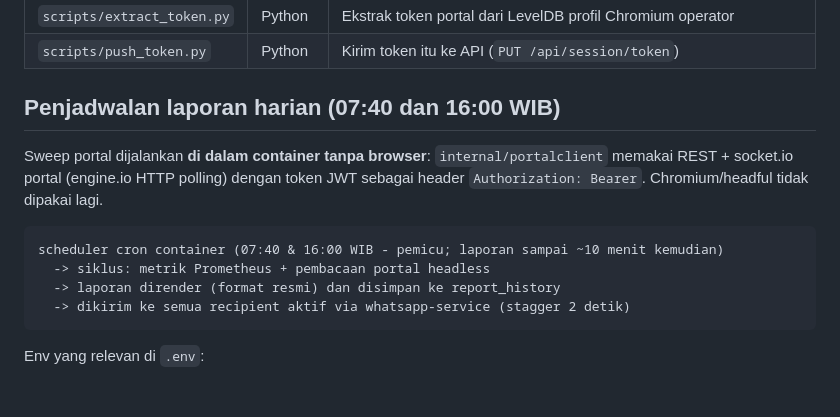
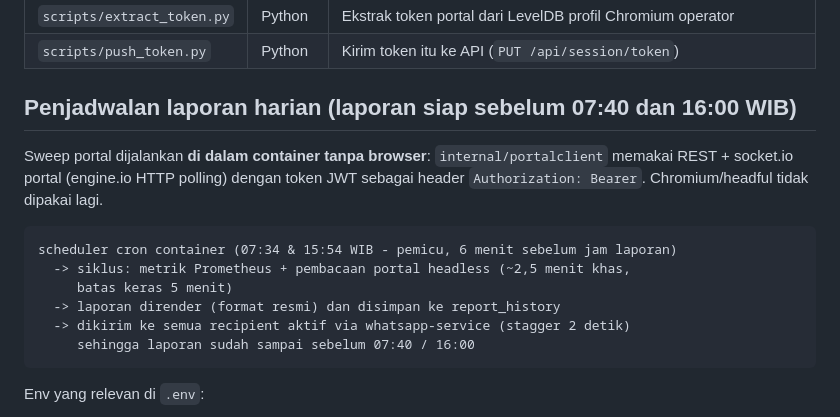
Before and after one commit to Yukaz0/monitoring-eos, a Markdown page: README.md, the part around the change. Rendered like a GitHub page; blank space fills up the shorter version.

````diff
--- a/README.md
+++ b/README.md
@@ -22,17 +22,19 @@ ada di `docs/arsitektur.md` (source of truth).
 | `scripts/extract_token.py` | Python | Ekstrak token portal dari LevelDB profil Chromium operator |
 | `scripts/push_token.py` | Python | Kirim token itu ke API (`PUT /api/session/token`) |
 
-## Penjadwalan laporan harian (07:40 dan 16:00 WIB)
+## Penjadwalan laporan harian (laporan siap sebelum 07:40 dan 16:00 WIB)
 
 Sweep portal dijalankan **di dalam container tanpa browser**: `internal/portalclient`
 memakai REST + socket.io portal (engine.io HTTP polling) dengan token JWT sebagai
 header `Authorization: Bearer`. Chromium/headful tidak dipakai lagi.
 
 ```text
-scheduler cron container (07:40 & 16:00 WIB - pemicu; laporan sampai ~10 menit kemudian)
-  -> siklus: metrik Prometheus + pembacaan portal headless
+scheduler cron container (07:34 & 15:54 WIB - pemicu, 6 menit sebelum jam laporan)
+  -> siklus: metrik Prometheus + pembacaan portal headless (~2,5 menit khas,
+     batas keras 5 menit)
   -> laporan dirender (format resmi) dan disimpan ke report_history
   -> dikirim ke semua recipient aktif via whatsapp-service (stagger 2 detik)
+     sehingga laporan sudah sampai sebelum 07:40 / 16:00
 ```
 
 Env yang relevan di `.env`:
````
Also changed, not shown: docs/deploy-server-scadatr.md (+7 -2 lines).
